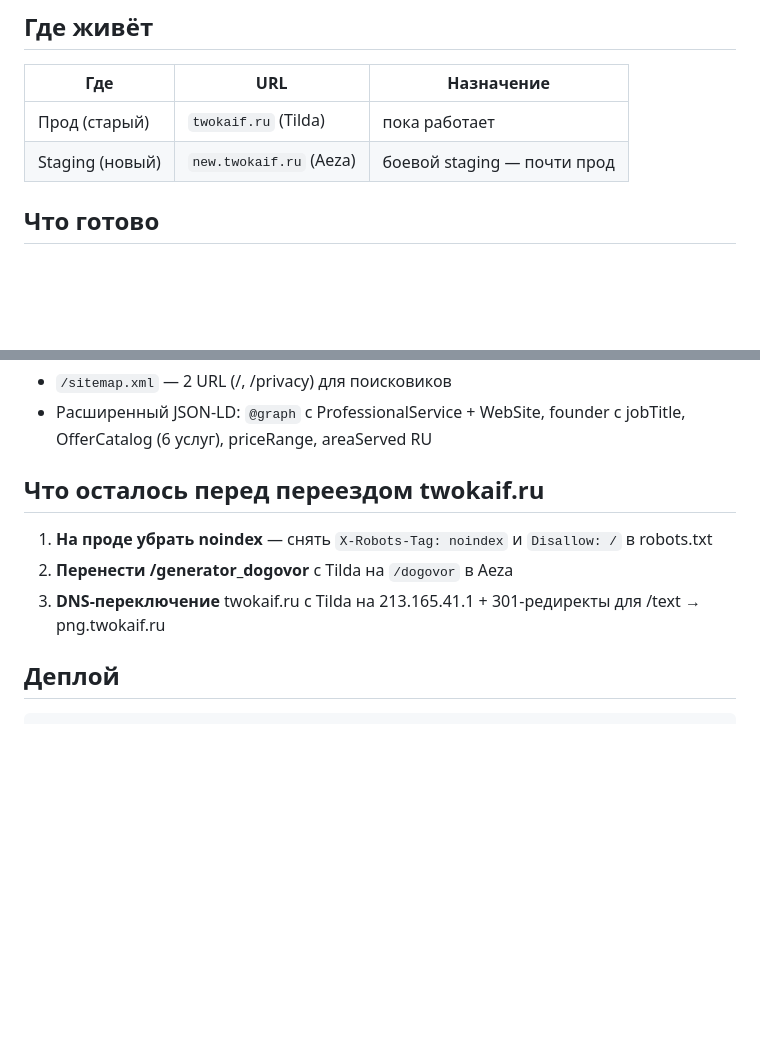
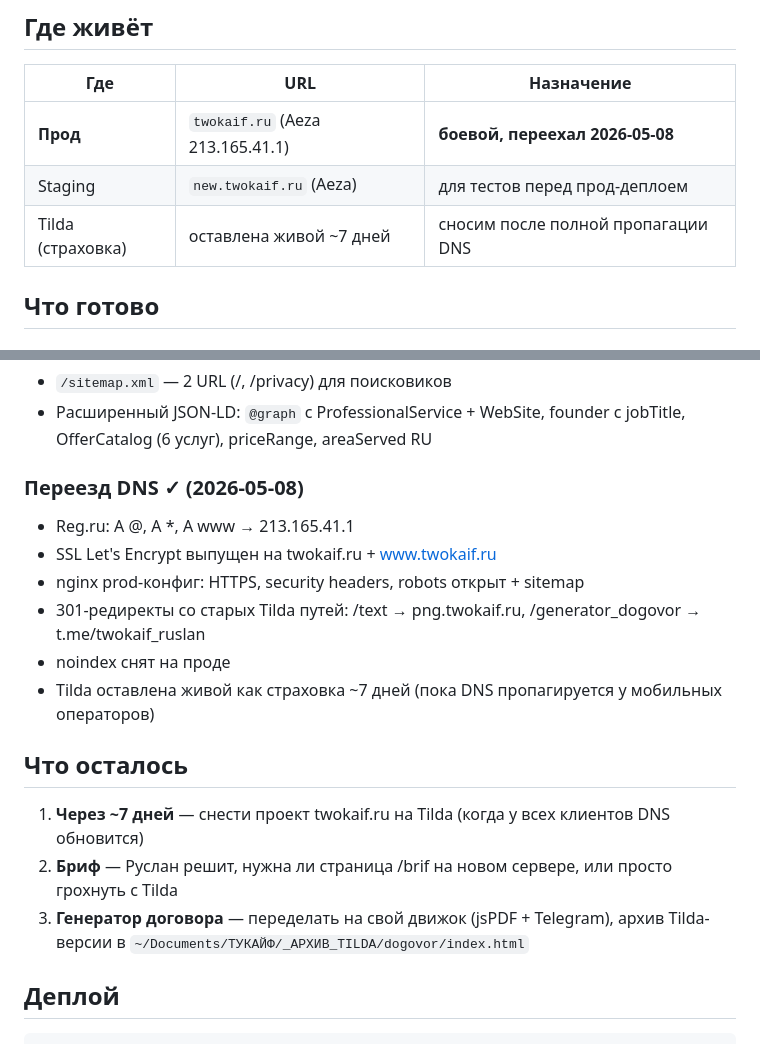
Before and after one commit to TWOKAIF/twokaif-main, a Markdown page: STATUS.md, 2 parts joined by grey strips. Drawn GitHub-style; blank space fills up the shorter version.

Commit message:
chore: переезд DNS twokaif.ru с Tilda на Aeza завершён
- A-записи в reg.ru → 213.165.41.1
- SSL Let's Encrypt выпущен (twokaif.ru + www)
- nginx prod: noindex снят, robots открыт, 301 со старых Tilda путей
- Tilda оставлена как страховка ~7 дней до полной пропагации DNS

Co-Authored-By: Claude Opus 4.7 <noreply@anthropic.com>

```diff
--- a/STATUS.md
+++ b/STATUS.md
@@ -6,8 +6,9 @@
 
 | Где | URL | Назначение |
 |---|---|---|
-| Прод (старый) | `twokaif.ru` (Tilda) | пока работает |
-| Staging (новый) | `new.twokaif.ru` (Aeza) | боевой staging — почти прод |
+| **Прод** | `twokaif.ru` (Aeza 213.165.41.1) | **боевой, переехал 2026-05-08** |
+| Staging | `new.twokaif.ru` (Aeza) | для тестов перед прод-деплоем |
+| Tilda (страховка) | оставлена живой ~7 дней | сносим после полной пропагации DNS |
 
 ## Что готово
 
@@ -54,11 +55,19 @@
 - `/sitemap.xml` — 2 URL (/, /privacy) для поисковиков
 - Расширенный JSON-LD: `@graph` с ProfessionalService + WebSite, founder с jobTitle, OfferCatalog (6 услуг), priceRange, areaServed RU
 
-## Что осталось перед переездом twokaif.ru
+### Переезд DNS ✓ (2026-05-08)
+- Reg.ru: A @, A *, A www → 213.165.41.1
+- SSL Let's Encrypt выпущен на twokaif.ru + www.twokaif.ru
+- nginx prod-конфиг: HTTPS, security headers, robots открыт + sitemap
+- 301-редиректы со старых Tilda путей: /text → png.twokaif.ru, /generator_dogovor → t.me/twokaif_ruslan
+- noindex снят на проде
+- Tilda оставлена живой как страховка ~7 дней (пока DNS пропагируется у мобильных операторов)
 
-1. **На проде убрать noindex** — снять `X-Robots-Tag: noindex` и `Disallow: /` в robots.txt
-2. **Перенести /generator_dogovor** с Tilda на `/dogovor` в Aeza
-3. **DNS-переключение** twokaif.ru с Tilda на 213.165.41.1 + 301-редиректы для /text → png.twokaif.ru
+## Что осталось
+
+1. **Через ~7 дней** — снести проект twokaif.ru на Tilda (когда у всех клиентов DNS обновится)
+2. **Бриф** — Руслан решит, нужна ли страница /brif на новом сервере, или просто грохнуть с Tilda
+3. **Генератор договора** — переделать на свой движок (jsPDF + Telegram), архив Tilda-версии в `~/Documents/ТУКАЙФ/_АРХИВ_TILDA/dogovor/index.html`
 
 ## Деплой
 
```
